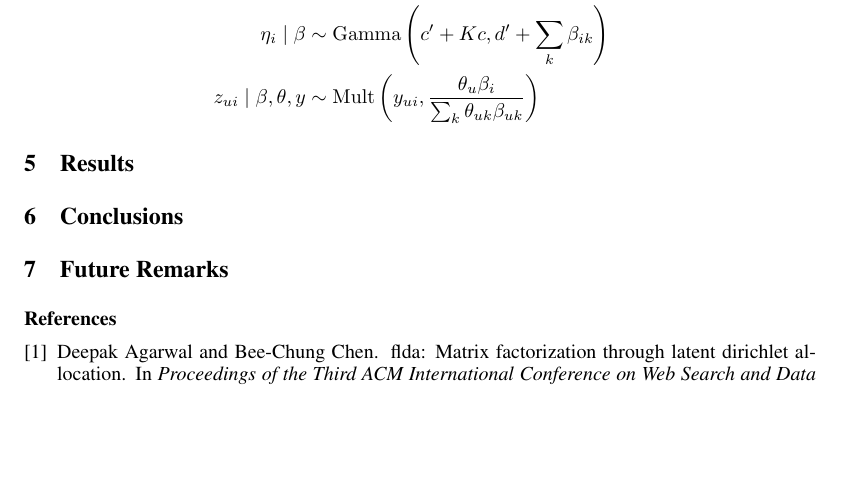
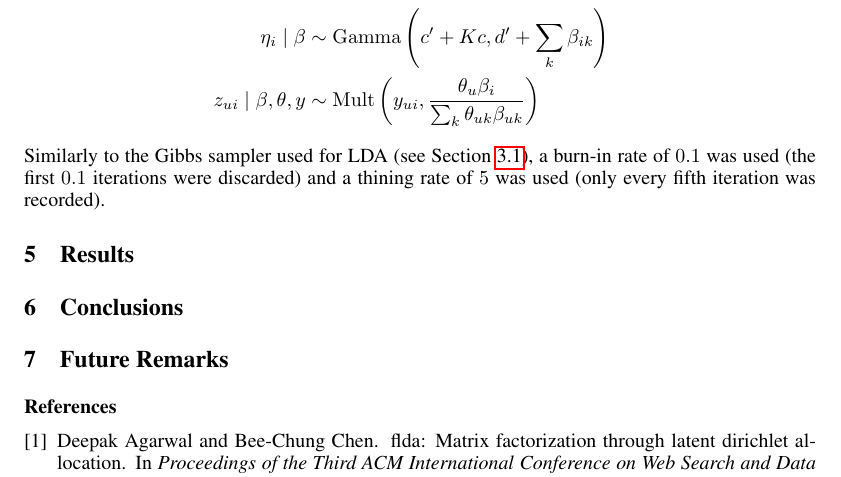
Before and after one commit to mertterzihan/PMF, a LaTeX paper (Paper/PMF.tex): part of page 4 of 4 before the commit and part of page 4 of 5 after it, cut so that both start at the same text, the shorter picture padded with empty space. Compiled offline with pdfLaTeX.

Commit message:
minor changes to paper

```diff
--- a/Paper/PMF.tex
+++ b/Paper/PMF.tex
@@ -205,6 +206,8 @@ Before using \gls{bpf} to infer latent topics or perform recommendations we most
 	\eta_i \mid \beta &\sim \mathrm{Gamma} \left (c' + Kc, d' + \sum_k \beta_{ik} \right ) \\
 	z_{ui} \mid \beta, \theta, y &\sim \mathrm{Mult} \left (y_{ui}, \frac{\theta_u \beta_i}{\sum_k \theta_{uk} \beta_{uk}} \right )
 \end{align*}
+
+Similarly to the Gibbs sampler used for \gls{lda} (see Section \ref{sec:elda-sampler}), a burn-in rate of $0.1$ was used (the first $0.1$ iterations were discarded) and a thining rate of $5$ was used (only every fifth iteration was recorded).
 \section{Results}
 
 \section{Conclusions}
```
Also changed, not shown: Paper/PMF.tex (1 more changed lines).
